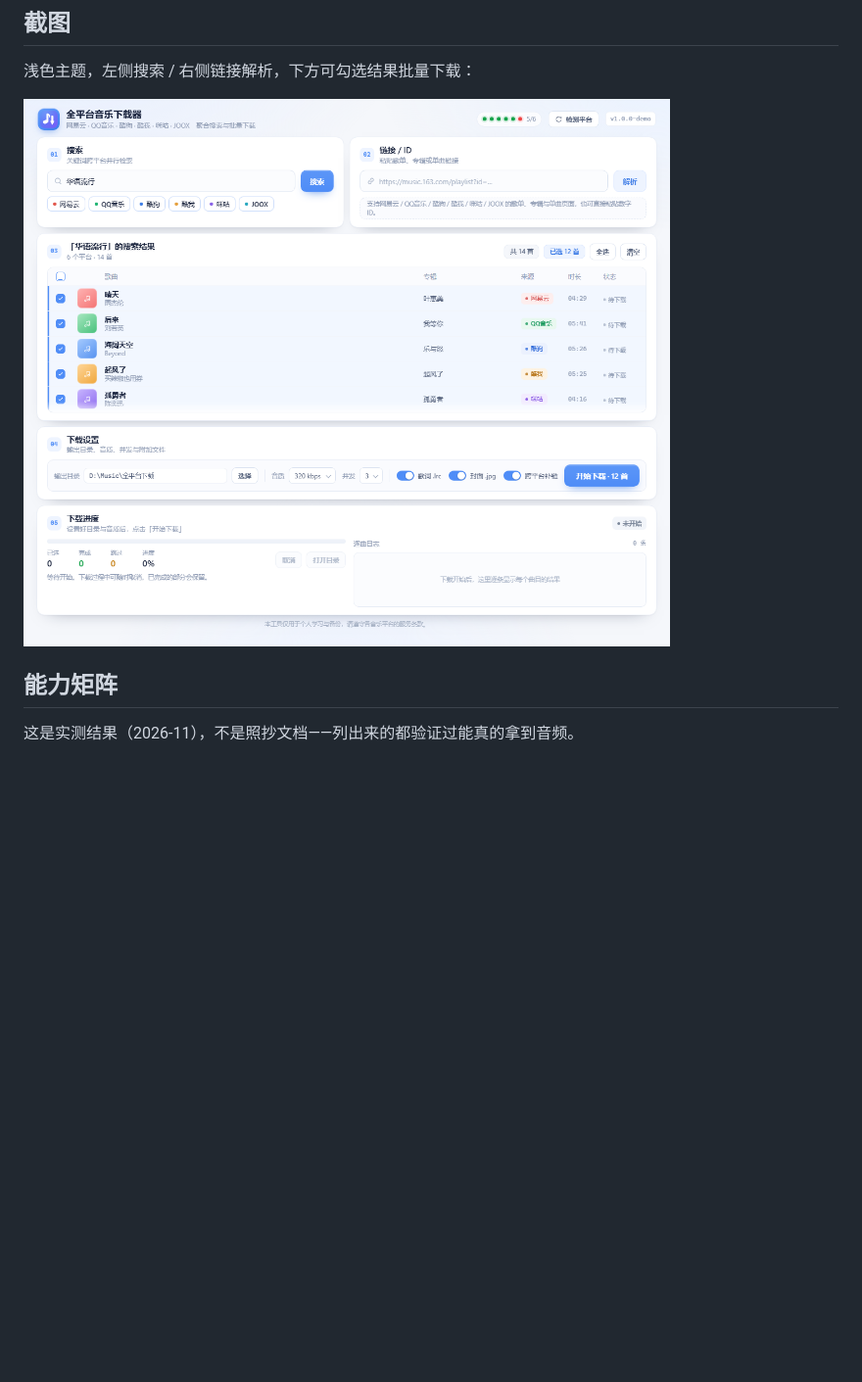
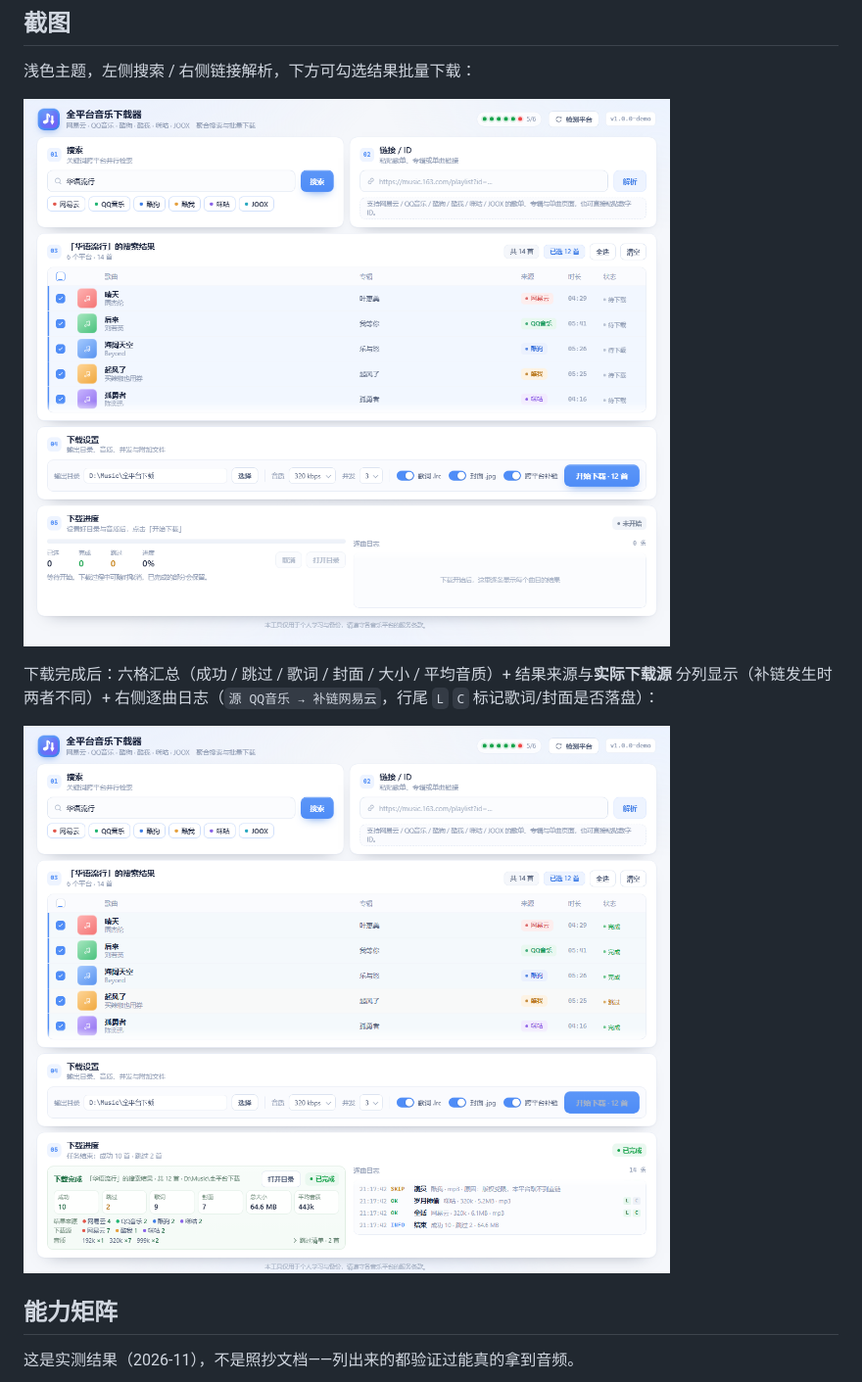
Before and after one commit to dkvkvk/windtune, a Markdown page: README.md, the part around the change. Shown at 98% size. Drawn GitHub-style; pictures changed too: assets/screenshot-done.png (added), assets/screenshot.png; blank space fills up the shorter version.

```diff
--- a/README.md
+++ b/README.md
@@ -12,6 +12,11 @@
 浅色主题，左侧搜索 / 右侧链接解析，下方可勾选结果批量下载：
 
 ![界面](assets/screenshot.png)
+
+下载完成后：六格汇总（成功 / 跳过 / 歌词 / 封面 / 大小 / 平均音质）+ 结果来源与**实际下载源**
+分列显示（补链发生时两者不同）+ 右侧逐曲日志（`源 QQ音乐 → 补链网易云`，行尾 `L` `C` 标记歌词/封面是否落盘）：
+
+![完成态](assets/screenshot-done.png)
 
 ## 能力矩阵
 
```
Also changed, not shown: 3 other files.
